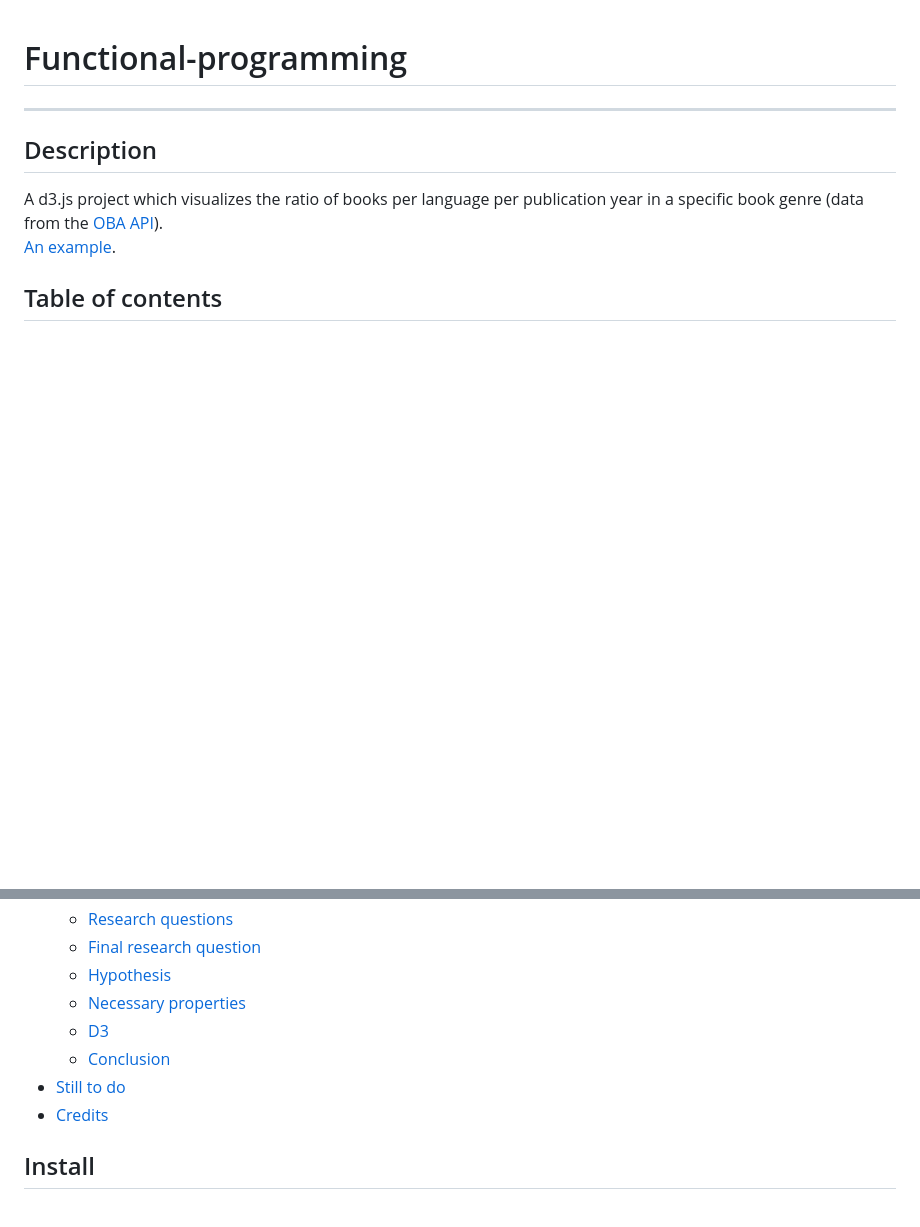
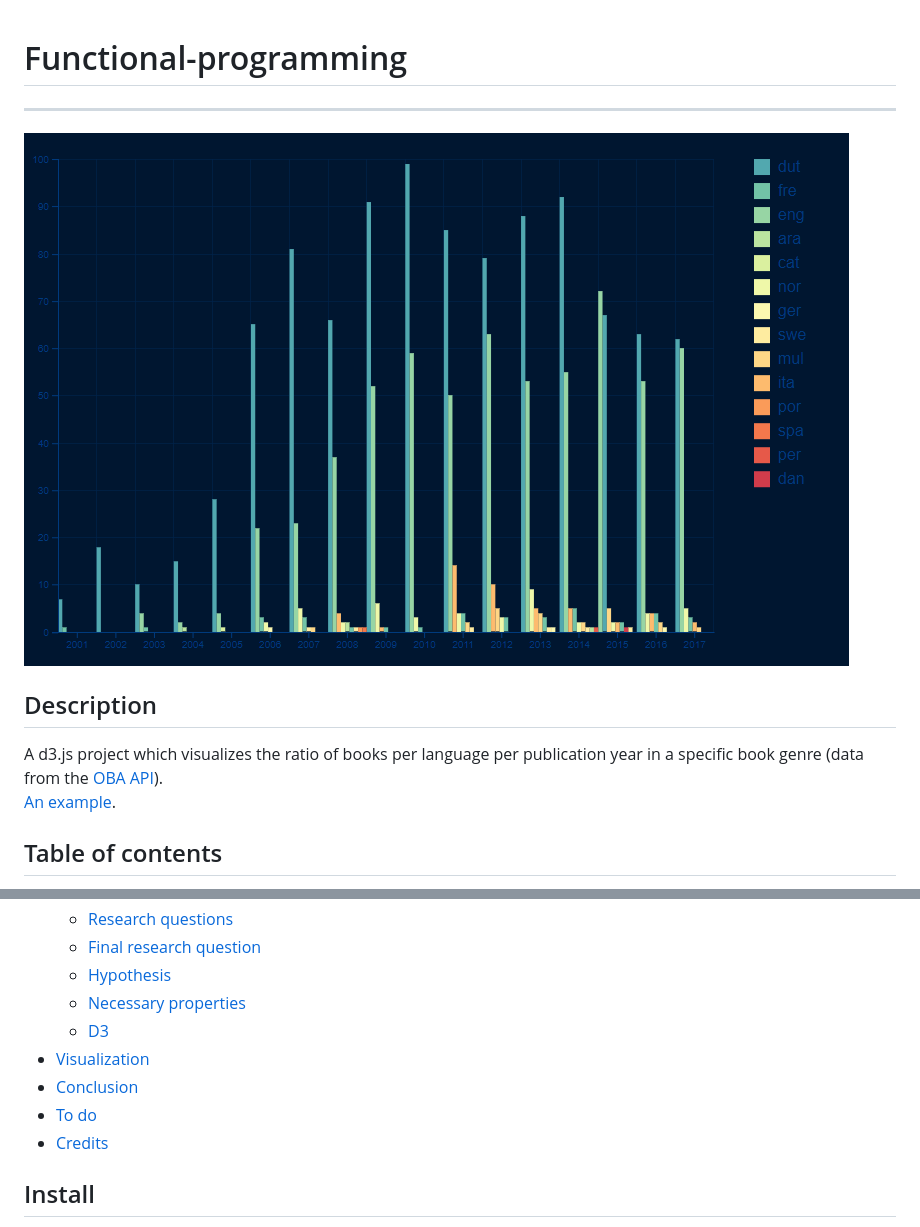
Before and after one commit to FJvdPol/functional-programming, a Markdown page: README.md, 2 parts joined by grey strips. GitHub-like rendering; pictures changed too: docs/grouped.png (added); blank space fills up the shorter version.

```diff
--- a/README.md
+++ b/README.md
@@ -1,7 +1,7 @@
 # Functional-programming
 
 ---
-
+![visualization](/docs/grouped.png)
 ## Description
 
 A d3.js project which visualizes the ratio of books per language per publication year in a specific book genre (data from the [OBA API](https://www.oba.nl/)).
@@ -17,9 +17,10 @@ A d3.js project which visualizes the ratio of books per language per publication
   - [Hypothesis](#hypothesis)
   - [Necessary properties](#necessary-properties)
   - [D3](#D3)
-  - [Conclusion](#conclusion)
-- [Still to do](#still-to-do)
-- [Credits](#credits)
+- [Visualization](#visualization)
+- [Conclusion](#conclusion)
+- [To do](#to-do)
+- [Credits](#credits/links)
 
 ## Install
 
```
Also changed, not shown: other parts of README.md (+4 -0 lines), docs/stacked.png (added).
